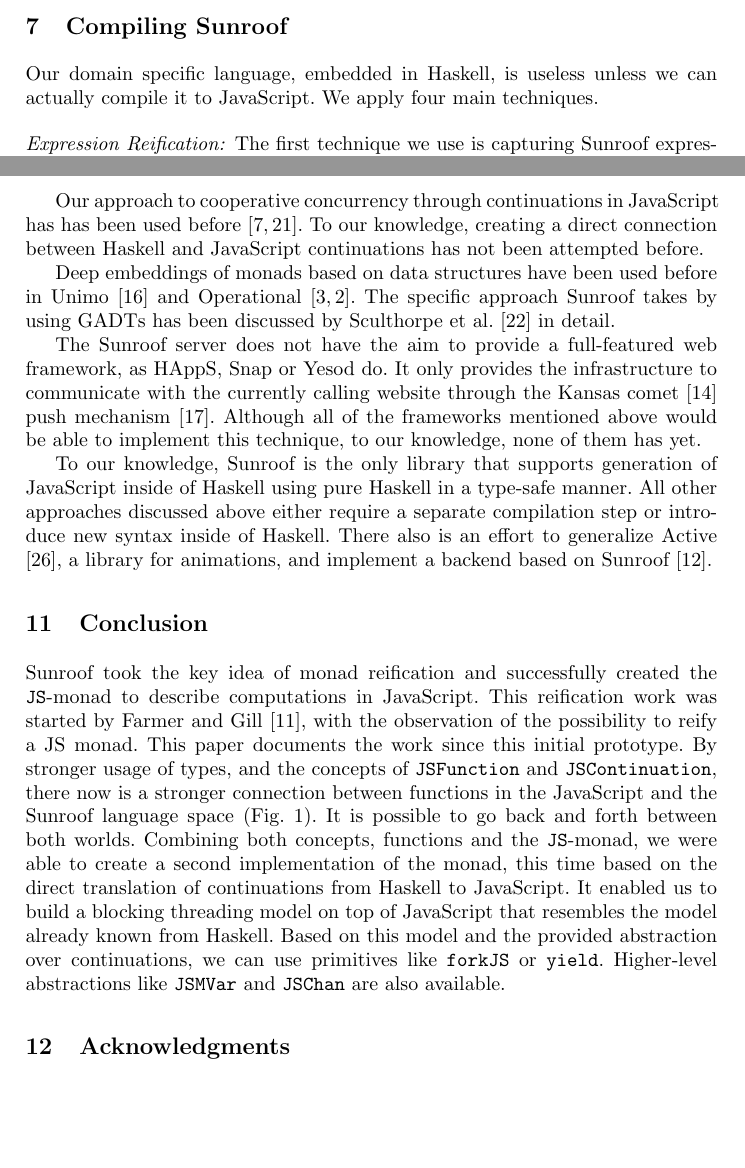
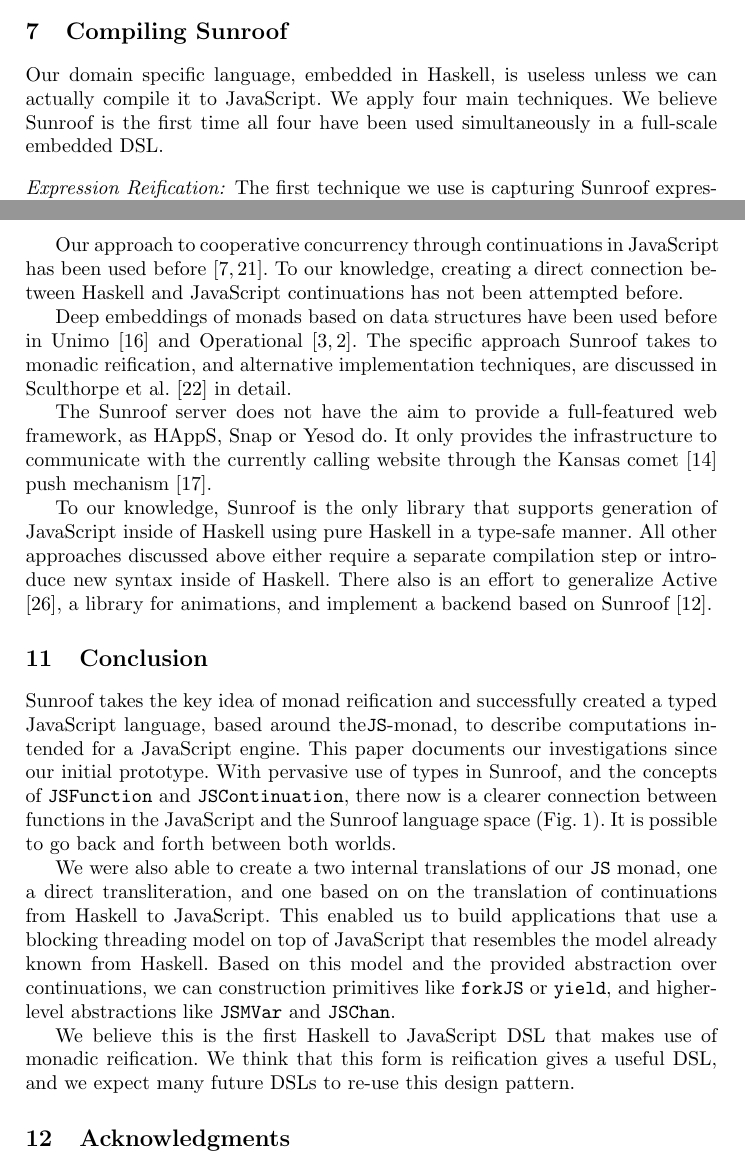
Before and after one commit to ku-fpg/paper-sunroof-tfp13, a LaTeX paper (sunroof.tex): two parts of pages 12 and 16 of 17, joined at a grey line, cut so that both start at the same text, the shorter picture padded with empty space. Compiled offline with pdfLaTeX.

Commit message:
Final changes from Neil; better conclusion.

```diff
--- a/sunroof.tex
+++ b/sunroof.tex
@@ -773,6 +773,8 @@ core browser API, the HTML5 canvas element, and some of the JQuery API.
 
 Our domain specific language, embedded in Haskell, is useless unless
 we can actually compile it to JavaScript. We apply four main techniques.
+We believe Sunroof is the first time all four have been used simultaneously
+in a full-scale embedded DSL.
 
 \paragraph{Expression Reification:}
 The first technique we use is capturing Sunroof expressions as expression trees.
@@ -993,7 +997,7 @@ to build custom languages
 that are very similar to JavaScript but add convenient syntax and
 support for missing features.
 
-Our approach to cooperative concurrency through continuations in JavaScript has
+Our approach to cooperative concurrency through continuations in JavaScript
 has been used before
 \cite{Cooper:07:LinksWebProgrammingTiers,Predescu:02:CocoonContinuationBasedControlFlow}.
 To our knowledge, creating a direct connection
@@ -1003,17 +1007,15 @@ attempted before.
 Deep embeddings of monads based on data structures have been used before
 in Unimo \cite{Lin:06:Unimo} and Operational \cite{Apfelmus:10:Operational,Hackage:10:Operational}.
 The specific approach Sunroof takes
-by using GADTs has been discussed by
-Sculthorpe et al. \cite{Sculthorpe:13:ConstrainedMonads}
+to monadic reification, and alternative implementation techniques,
+are discussed in Sculthorpe et al. \cite{Sculthorpe:13:ConstrainedMonads}
 in detail.
 
 The Sunroof server does not have the aim to provide a full-featured
 web framework, as HAppS, Snap or Yesod do. It only provides
 the infrastructure to communicate with the currently calling website
 through the Kansas comet \cite{project:kansas-comet}
-push mechanism \cite{pattern:push}. Although all of the
-frameworks mentioned above would be able to implement this technique,
-to our knowledge, none of them has yet.
+push mechanism \cite{pattern:push}.
 
 To our knowledge, Sunroof is the only library that supports
 generation of JavaScript inside of Haskell using pure Haskell
@@ -1024,29 +1026,33 @@ syntax inside of Haskell.
 There also is an effort to generalize Active \cite{project:active}, a library for animations, and
 implement a backend based on Sunroof \cite{project:sunroof-active}.
 
-
 \section{Conclusion}
 
-Sunroof took the key idea of monad reification and
-successfully created the \JS-monad to describe computations
-in JavaScript. This reification work was started by Farmer and
-Gill \cite{Farmer:12:WebDSLs}, with the observation
-of the possibility to reify a JS monad.
-This paper documents the work since this initial prototype.
-By stronger usage of types, and the concepts
+Sunroof takes the key idea of monad reification and
+successfully created a typed JavaScript language, based around the\JS-monad,
+to describe computations intended for a JavaScript engine.
+This paper documents our investigations since our initial prototype.
+With pervasive use of types in Sunroof, and the concepts
 of \Src{JSFunction} and \Src{JSContinuation}, there now is a
-stronger connection between
+clearer connection between
 functions in the JavaScript and the Sunroof language space
 (\FigRef{fig:func-cont}). It is possible to go back and forth between
-both worlds. Combining both concepts, functions and the \JS-monad,
-we were able to create a second implementation of the monad, this
-time based on the direct translation of continuations from Haskell
-to JavaScript. It enabled us to build a blocking threading model
-on top of JavaScript that resembles the model already known from Haskell.
+both worlds.
+
+We were also able to create a two internal translations of our \JS{} monad,
+one a direct transliteration,
+and one based on on the translation of continuations from Haskell
+to JavaScript. This enabled us to build applications
+that use a blocking threading model on top of JavaScript
+that resembles the model already known from Haskell.
 Based on this model and the provided abstraction over continuations,
-we can use primitives like \Src{forkJS} or \Src{yield}.
-Higher-level abstractions like \Src{JSMVar} and \Src{JSChan} are also
-available.
+we can construction primitives like \Src{forkJS} or \Src{yield},
+and higher-level abstractions like \Src{JSMVar} and \Src{JSChan}.
+
+We believe this is the first Haskell to JavaScript DSL that
+makes use of monadic reification. We think that this form
+is reification gives a useful DSL, and we expect many future
+DSLs to re-use this design pattern.
 
 %\input{sections/conclusion-discussion}
 
```
Also changed, not shown: sunroof.tex (18 more changed lines).
